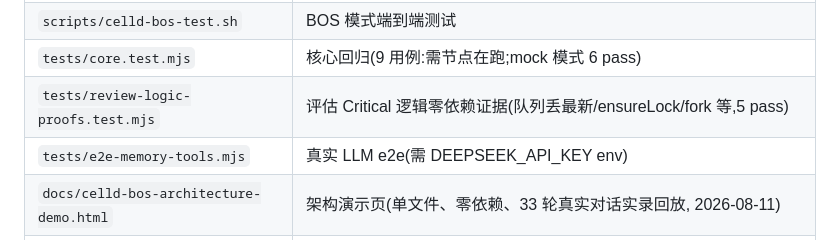
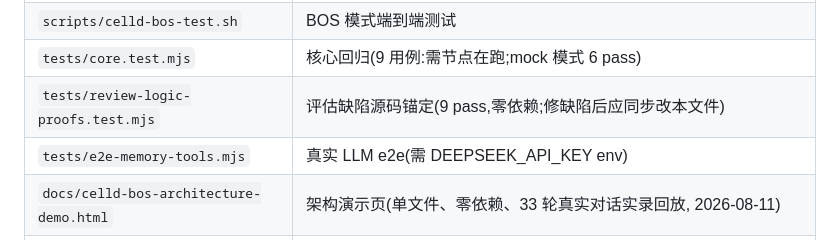
Before and after one commit to hxddh/celagent, a Markdown page: HANDOFF.md, the part around the change. Drawn GitHub-style.

```diff
--- a/HANDOFF.md
+++ b/HANDOFF.md
@@ -38,7 +38,7 @@ TUI 交互 (pi-coding-agent 引擎, 全量工具)
 | `scripts/cluster_mgr.sh` | 多机集群管理(add-node/status 等) |
 | `scripts/celld-bos-test.sh` | BOS 模式端到端测试 |
 | `tests/core.test.mjs` | 核心回归(9 用例:需节点在跑;mock 模式 6 pass) |
-| `tests/review-logic-proofs.test.mjs` | 评估 Critical 逻辑零依赖证据(队列丢最新/ensureLock/fork 等,5 pass) |
+| `tests/review-logic-proofs.test.mjs` | 评估缺陷源码锚定(9 pass,零依赖;修缺陷后应同步改本文件) |
 | `tests/e2e-memory-tools.mjs` | 真实 LLM e2e(需 DEEPSEEK_API_KEY env) |
 | `docs/celld-bos-architecture-demo.html` | 架构演示页(单文件、零依赖、33 轮真实对话实录回放, 2026-08-11) |
 | `.github/workflows/ci.yml` | CI:syntax check + CLI smoke + 单元测试 + npm pack dry-run |
```
Also changed, not shown: docs/project-evaluation.md (+1 -1 lines).
